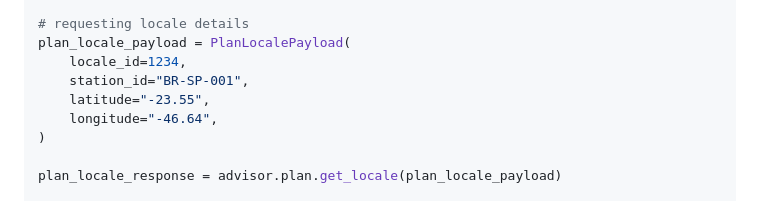
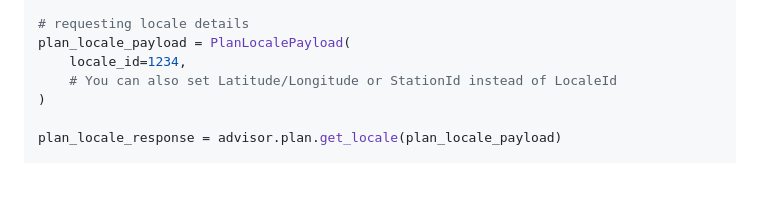
Before and after one commit to StormGeo/advisor-sdk, a Markdown page: python-advisor-core/README.md, the part around the change. Drawn GitHub-style; blank space fills up the shorter version.

```diff
--- a/python-advisor-core/README.md
+++ b/python-advisor-core/README.md
@@ -272,9 +272,7 @@ else:
 # requesting locale details
 plan_locale_payload = PlanLocalePayload(
     locale_id=1234,
-    station_id="BR-SP-001",
-    latitude="-23.55",
-    longitude="-46.64",
+    # You can also set Latitude/Longitude or StationId instead of LocaleId
 )
 
 plan_locale_response = advisor.plan.get_locale(plan_locale_payload)
```
Also changed, not shown: node-advisor-core/README.md (+1 -3 lines).
